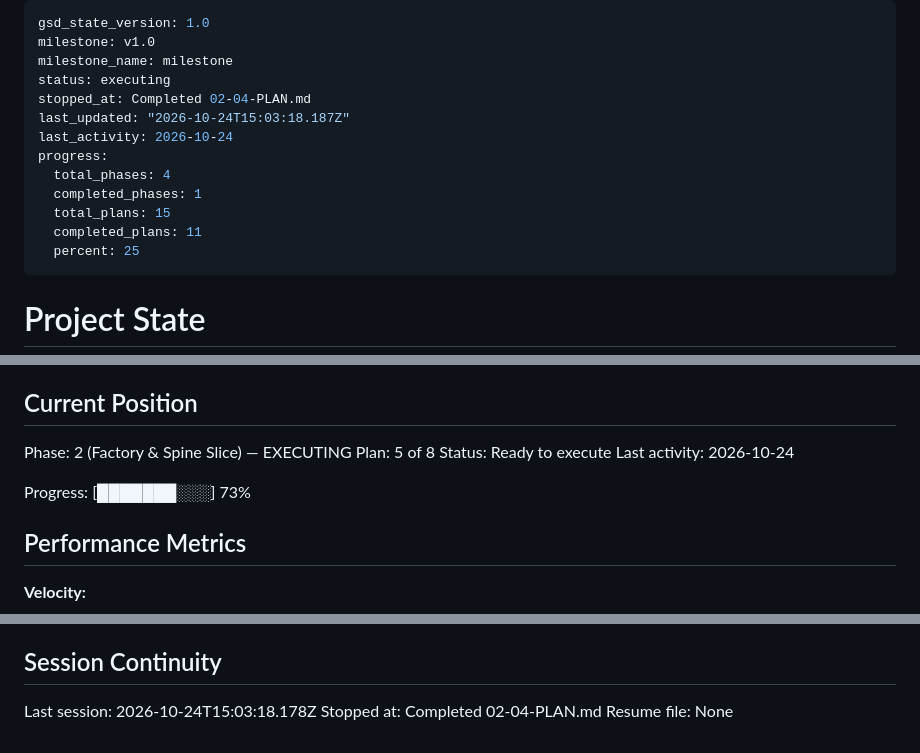
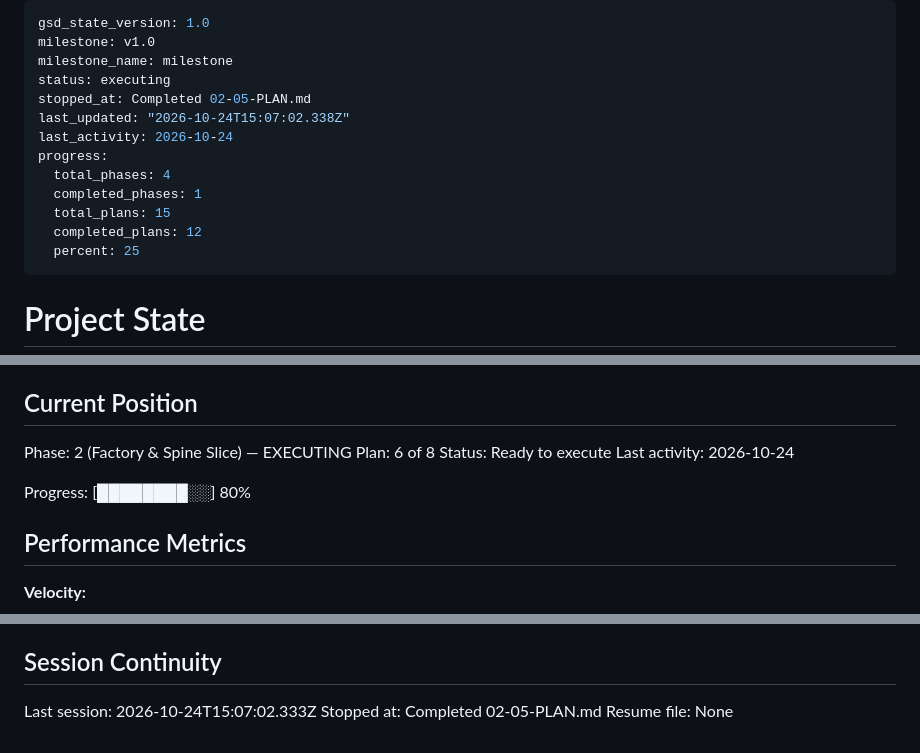
Before and after one commit to lyonsv/cmo-2x-teardown, a Markdown page: .planning/STATE.md, 3 parts joined by grey strips. GitHub-like rendering.

Commit message:
docs(02-05): complete review agent and tier ladder plan

```diff
--- a/.planning/STATE.md
+++ b/.planning/STATE.md
@@ -3,14 +3,14 @@ gsd_state_version: 1.0
 milestone: v1.0
 milestone_name: milestone
 status: executing
-stopped_at: Completed 02-04-PLAN.md
-last_updated: "2026-10-24T15:03:18.187Z"
+stopped_at: Completed 02-05-PLAN.md
+last_updated: "2026-10-24T15:07:02.338Z"
 last_activity: 2026-10-24
 progress:
   total_phases: 4
   completed_phases: 1
   total_plans: 15
-  completed_plans: 11
+  completed_plans: 12
   percent: 25
 ---
 
@@ -26,11 +26,11 @@ See: .planning/PROJECT.md (updated 2026-10-24)
 ## Current Position
 
 Phase: 2 (Factory & Spine Slice) — EXECUTING
-Plan: 5 of 8
+Plan: 6 of 8
 Status: Ready to execute
 Last activity: 2026-10-24
 
-Progress: [███████░░░] 73%
+Progress: [████████░░] 80%
 
 ## Performance Metrics
 
@@ -87,6 +89,6 @@ Progress: [███████░░░] 73%
 
 ## Session Continuity
 
-Last session: 2026-10-24T15:03:18.178Z
-Stopped at: Completed 02-04-PLAN.md
+Last session: 2026-10-24T15:07:02.333Z
+Stopped at: Completed 02-05-PLAN.md
 Resume file: None
```
Also changed, not shown: other parts of .planning/STATE.md (+2 -0 lines), .planning/REQUIREMENTS.md (+4 -4 lines), .planning/ROADMAP.md (+2 -2 lines).
